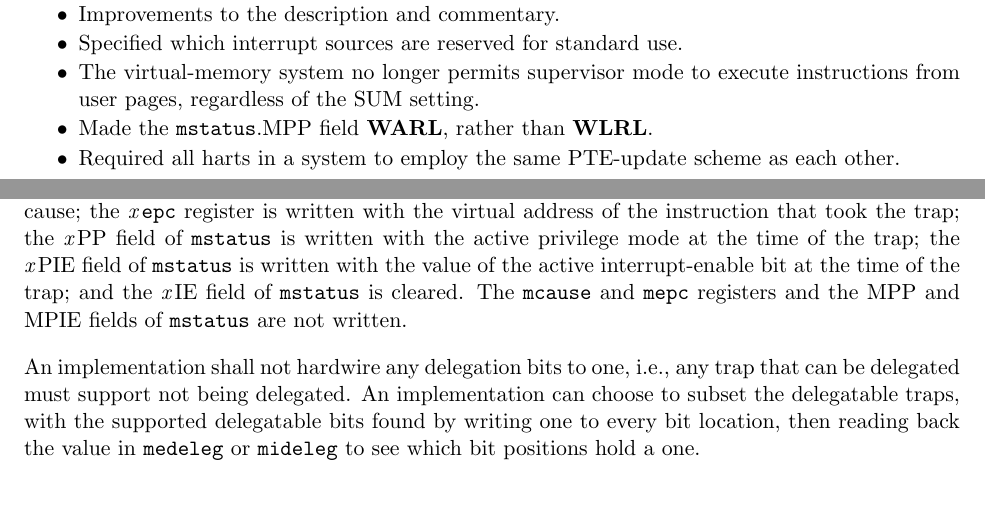
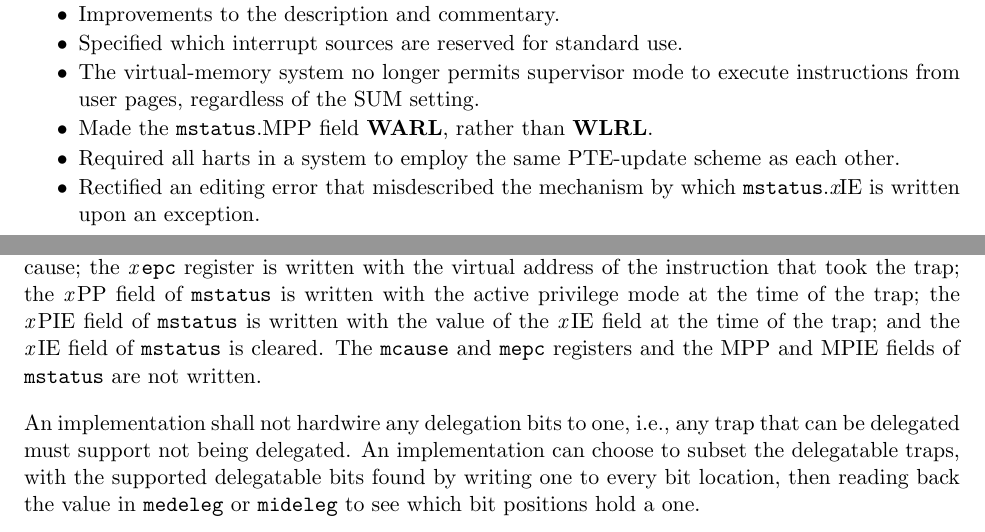
Before and after one commit to riscv/riscv-isa-manual, a LaTeX thesis (src/riscv-privileged.tex, which reads src/machine.tex, src/priv-preface.tex): two parts of pages 3 and 39 of 105, joined at a grey line, cut so that both start at the same text, the shorter picture padded with empty space. Compiled offline with pdfLaTeX.

Commit message:
Fix xIE descriptive error

```diff
--- a/src/machine.tex
+++ b/src/machine.tex
@@ -1050,7 +1050,7 @@ When a trap is delegated to a less-privileged mode {\em x}, the
 the instruction that took the trap; the {\em x}\,PP field
 of {\tt mstatus} is written with the active privilege mode at the time of
 the trap; the {\em x}\,PIE field of {\tt mstatus} is written with the
-value of the active interrupt-enable bit at the time of the trap; and
+value of the {\em x}\,IE field at the time of the trap; and
 the {\em x}\,IE field of {\tt mstatus} is cleared.  The {\tt mcause} and
 {\tt mepc} registers and the MPP and MPIE fields of {\tt mstatus} are
 not written.
--- a/src/priv-preface.tex
+++ b/src/priv-preface.tex
@@ -13,6 +13,8 @@ architecture proposal.  Changes from version 1.10 include:
   instructions from user pages, regardless of the SUM setting.
 \item Made the {\tt mstatus}.MPP field \warl, rather than \wlrl.
 \item Required all harts in a system to employ the same PTE-update scheme as each other.
+\item Rectified an editing error that misdescribed the mechanism by which
+  {\tt mstatus}.{\em x}IE is written upon an exception.
 \end{itemize}
 
 \newpage
```
Also changed, not shown: src/riscv-privileged.tex (+1 -1 lines).
